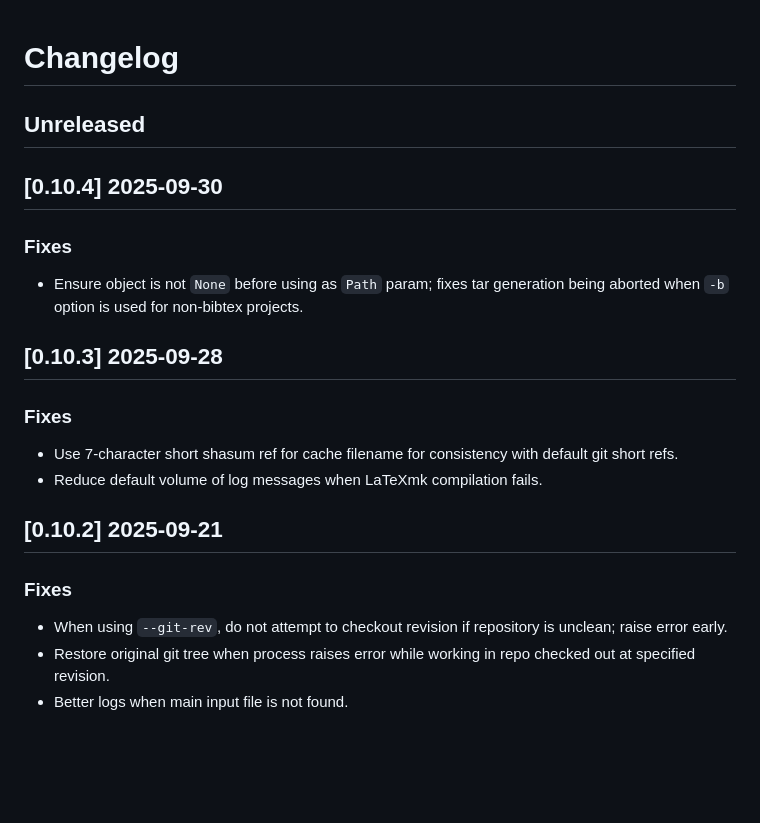
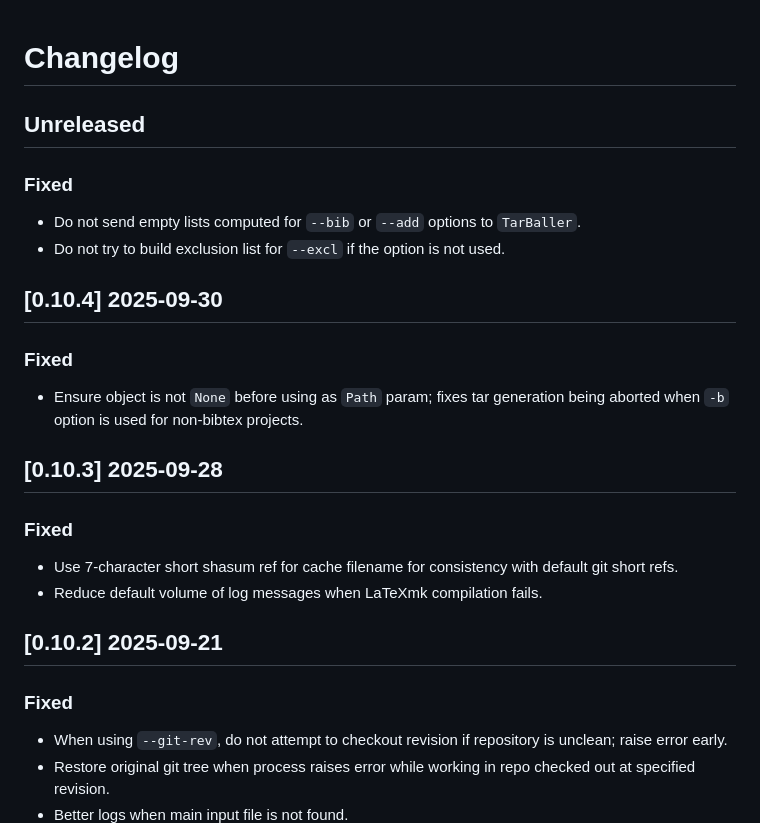
Before and after one commit to badshah400/tartex, a Markdown page: CHANGELOG.md, the part around the change. Rendered like a GitHub page; blank space fills up the shorter version.

Commit message:
docs: Update CHANGELOG with unreleased fixes.
[skip ci]

```diff
--- a/CHANGELOG.md
+++ b/CHANGELOG.md
@@ -2,22 +2,27 @@
 
 ## Unreleased
 
+### Fixed
+
+- Do not send empty lists computed for `--bib` or `--add` options to `TarBaller`.
+- Do not try to build exclusion list for `--excl` if the option is not used.
+
 ## [0.10.4] 2025-09-30
 
-### Fixes
+### Fixed
 
 - Ensure object is not `None` before using as `Path` param; fixes tar generation being aborted when `-b` option is used for non-bibtex projects.
 
 ## [0.10.3] 2025-09-28
 
-### Fixes
+### Fixed
 
 - Use 7-character short shasum ref for cache filename for consistency with default git short refs.
 - Reduce default volume of log messages when LaTeXmk compilation fails.
 
 ## [0.10.2] 2025-09-21
 
-### Fixes
+### Fixed
 
 - When using `--git-rev`, do not attempt to checkout revision if repository is unclean; raise error early.
 - Restore original git tree when process raises error while working in repo checked out at specified revision.
```
